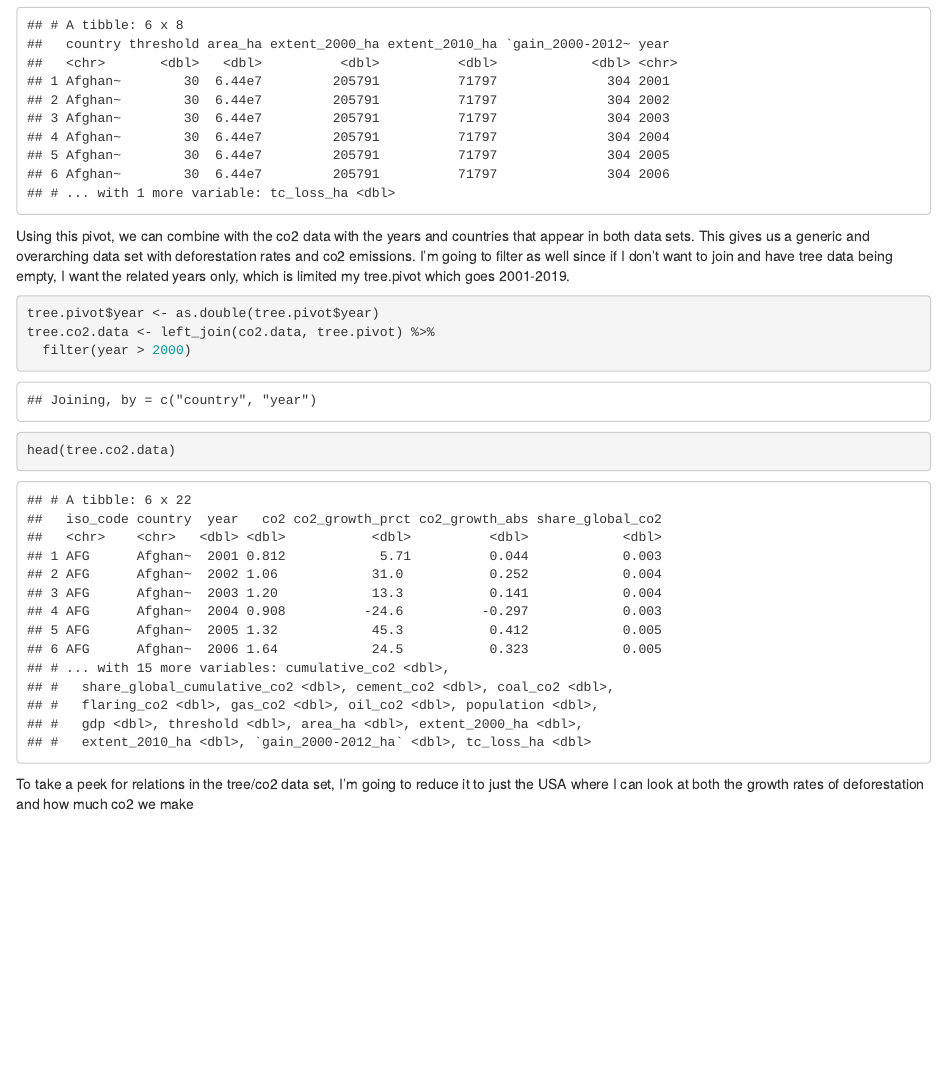
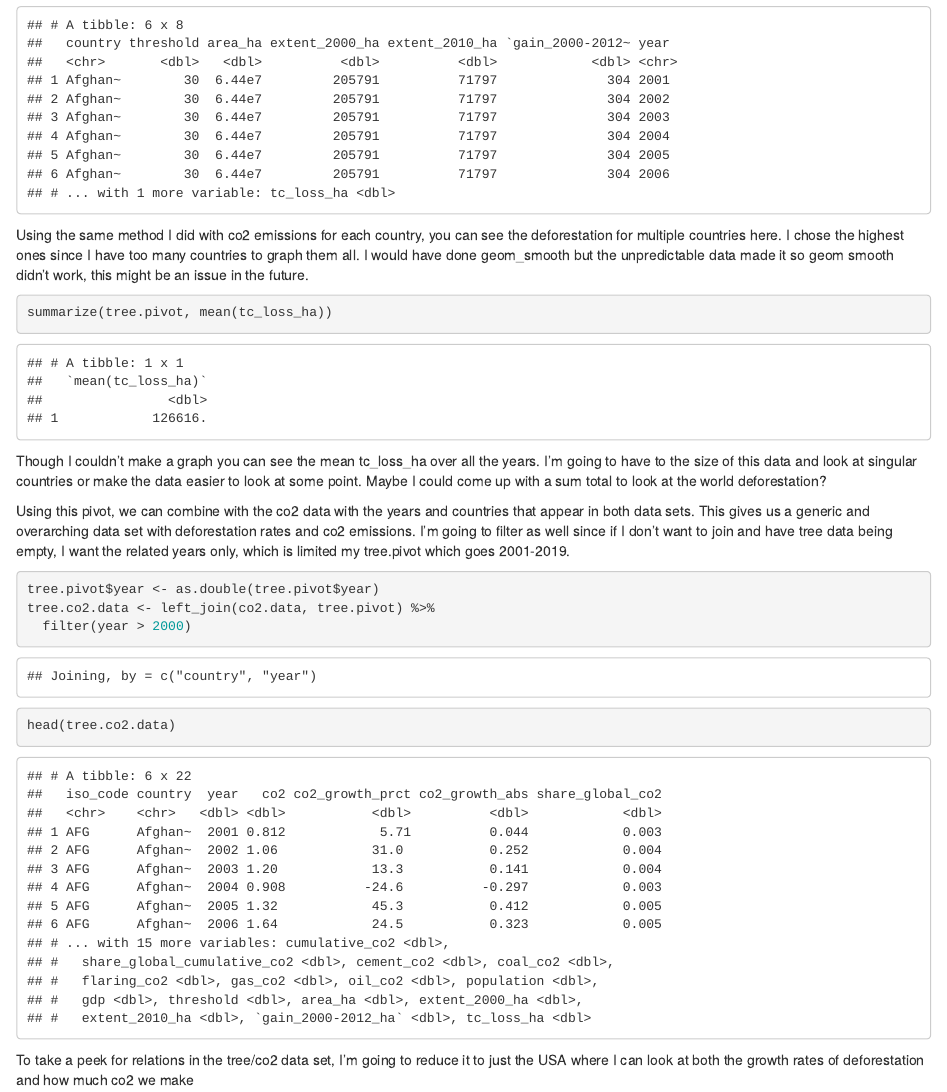
Before and after one commit to CSUChicoDataScience/data-science-portfolio-N3mines, an R Markdown document (deliverable1.Rmd): the page in a window 1100 px wide, from 7170 px down before the commit and from 8040 px down after it, so that both start at the same text. The pictures show the output file deliverable1.html that the author committed with the source, opened offline.

Commit message:
last fix up

````diff
--- a/deliverable1.Rmd
+++ b/deliverable1.Rmd
@@ -252,6 +260,19 @@ names(tree.30threshold)[25] <- "2019"
 tree.pivot <- pivot_longer(tree.30threshold,c('2001','2002','2003','2004','2005','2006','2007','2008','2009','2010','2011','2012','2013','2014','2015','2016','2017','2018','2019'),names_to = "year", values_to = "tc_loss_ha")
 head(tree.pivot)
 ```
+
+Using the same method I did with co2 emissions for each country, you can see the
+deforestation for multiple countries here.  I chose the highest ones since I have
+too many countries to graph them all.  I would have done geom_smooth but the
+unpredictable data made it so geom smooth didn't work, this might be an issue in
+the future.
+```{r}
+summarize(tree.pivot, mean(tc_loss_ha))
+```
+Though I couldn't make a graph you can see the mean tc_loss_ha over all the years.
+I'm going to have to the size of this data and look at singular countries or make
+the data easier to look at some point.  Maybe I could come up with a sum total to
+look at the world deforestation?
 
 Using this pivot, we can combine with the co2 data with the years and countries
 that appear in both data sets.  This gives us a generic and overarching data set
````
Also changed, not shown: deliverable1.html, deliverable1.Rmd (8 more changed lines).
